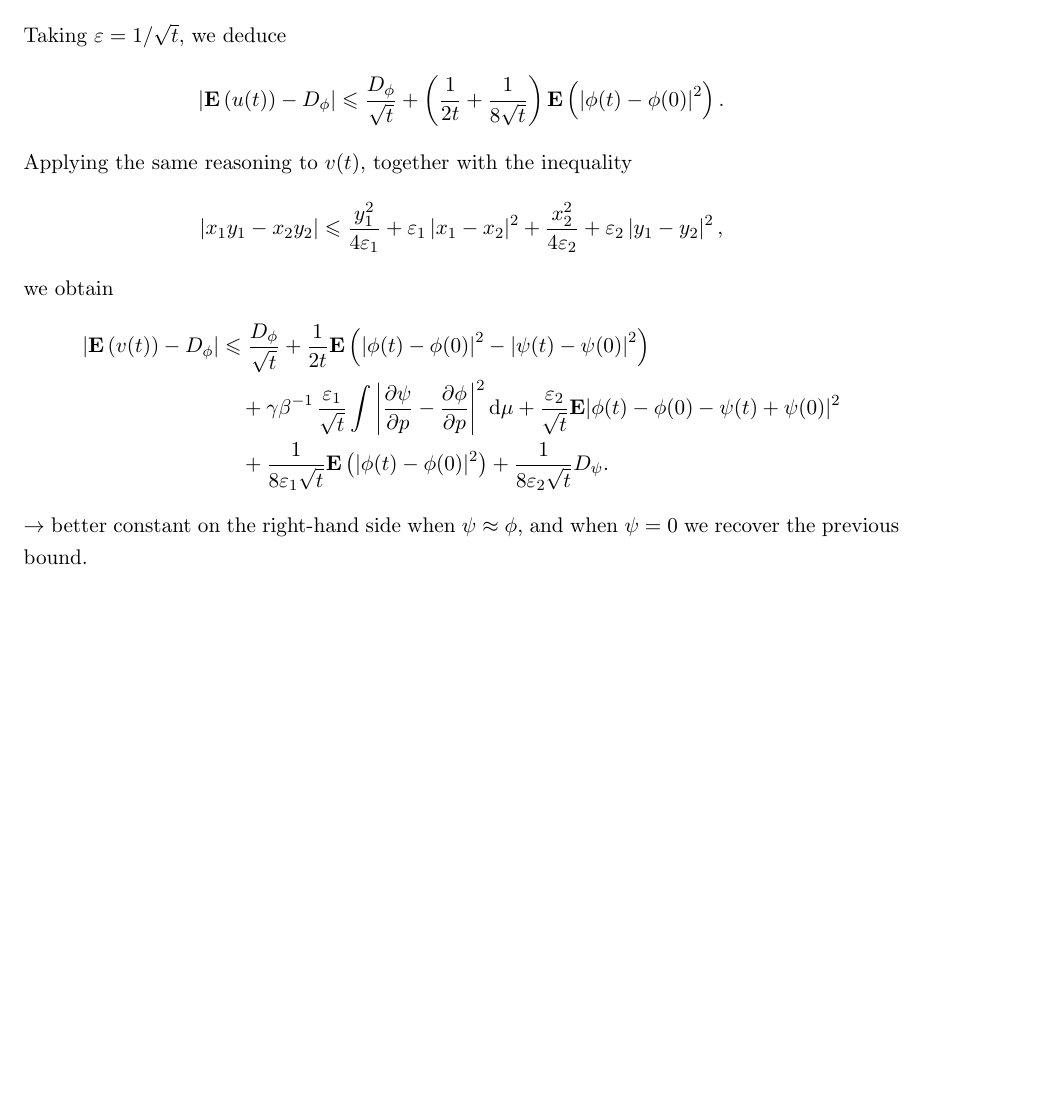
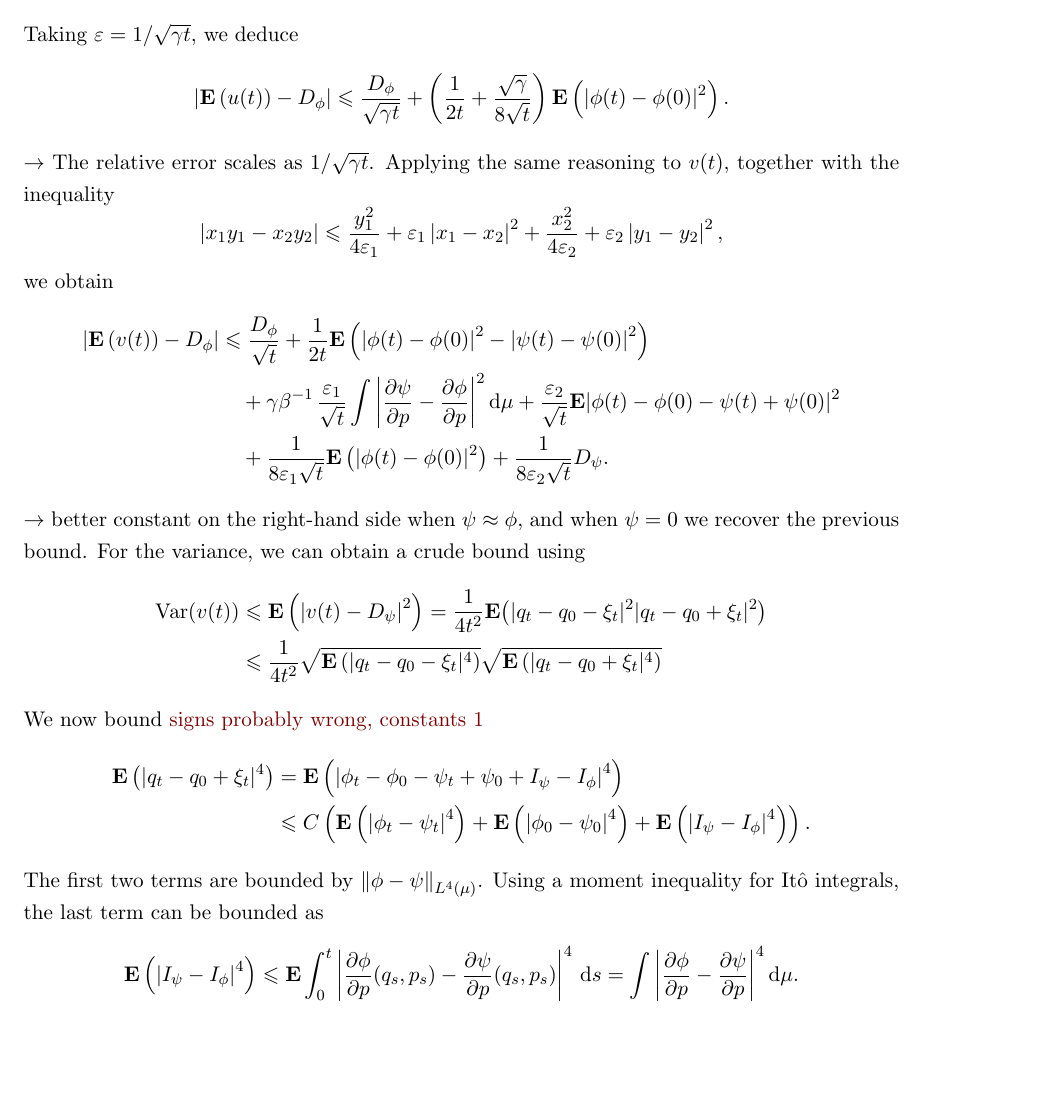
Before and after one commit to urbainvaes/Langevin-self-diffusion, a LaTeX document (main.tex): part of page 2 of 2, cut so that both start at the same text. Compiled offline with pdfLaTeX.

Commit message:
Add calculation with variance

```diff
--- a/main.tex
+++ b/main.tex
@@ -203,11 +203,12 @@ where the remainder term $R(t)$ satisfies
 \begin{align*}
     R(t) \leq \varepsilon D_{\phi} + \frac{1}{4 \varepsilon} \frac{1}{2t} \expect \left( \abs{\phi(t) - \phi(0)}^2\right) \qquad \forall \varepsilon > 0.
 \end{align*}
-Taking $\varepsilon = 1/\sqrt{t}$, we deduce
+Taking $\varepsilon = 1/\sqrt{\gamma t}$, we deduce
 \[
     \abs{\expect \left( u(t) \right) - D_{\phi}}
-    \leq \frac{D_{\phi}}{\sqrt{t}} + \left( \frac{1}{2t} + \frac{1}{8\sqrt{t}} \right)\expect \left( \abs{\phi(t) - \phi(0)}^2\right).
+    \leq \frac{D_{\phi}}{\sqrt{\gamma t}} + \left( \frac{1}{2t} + \frac{\sqrt{\gamma}}{8\sqrt{t}} \right)\expect \left( \abs{\phi(t) - \phi(0)}^2\right).
 \]
+$\rightarrow$ The relative error scales as \( 1 / \sqrt{\gamma t}\).
 Applying the same reasoning to $v(t)$, together with the inequality
 \[
     \abs{x_1 y_1 - x_2 y_2} \leq \frac{y_1^2}{4 \varepsilon_1} + \varepsilon_1 \abs{x_1 - x_2}^2 + \frac{x_2^2}{4 \varepsilon_2} + \varepsilon_2 \abs{y_1 - y_2}^2,
@@ -222,5 +223,22 @@ we obtain
 \end{align*}
 $\rightarrow$ better constant on the right-hand side when $\psi \approx \phi$,
 and when $\psi = 0$ we recover the previous bound.
-
+For the variance, we can obtain a crude bound using
+\begin{align*}
+    \mathrm{Var} (v(t))
+    &\leq \expect \left( \abs{v(t) - D_{\psi}}^2 \right)
+    = \frac{1}{4 t^2} \expect \big( |q_t - q_0 - \xi_t|^2 |q_t - q_0 + \xi_t|^2 \big) \\
+    &\leq \frac{1}{4 t^2} \sqrt{\expect \left(  |q_t - q_0 - \xi_t|^4 \right)} \sqrt{\expect \left( |q_t - q_0 + \xi_t|^4 \right)}
+\end{align*}
+We now bound \red{signs probably wrong, constants 1}
+\begin{align*}
+    \expect \left( |q_t - q_0 + \xi_t|^4 \right)
+    &= \expect \left( \abs{\phi_t - \phi_0 - \psi_t + \psi_0 + I_{\psi} - I_{\phi}}^4 \right) \\
+    &\leq C \left( \expect \left( \abs{\phi_t - \psi_t}^4 \right) + \expect \left( \abs{\phi_0 - \psi_0}^4 \right) + \expect \left( \abs{I_{\psi} - I_{\phi}}^4 \right) \right).
+\end{align*}
+The first two terms are bounded by $\norm{\phi - \psi}_{L^4(\mu)}$.
+Using a moment inequality for It\^o integrals, the last term can be bounded as
+\[
+    \expect \left( \abs{I_{\psi} - I_{\phi}}^4 \right) \leq \expect \int_{0}^{t} \abs{\derivative{1}[\phi]{p}(q_s, p_s) - \derivative{1}[\psi]{p}(q_s, p_s)}^4 \, \d s = \int \abs{\derivative{1}[\phi]{p} - \derivative{1}[\psi]{p}}^4 \d \mu.
+\]
 \end{document}
```
